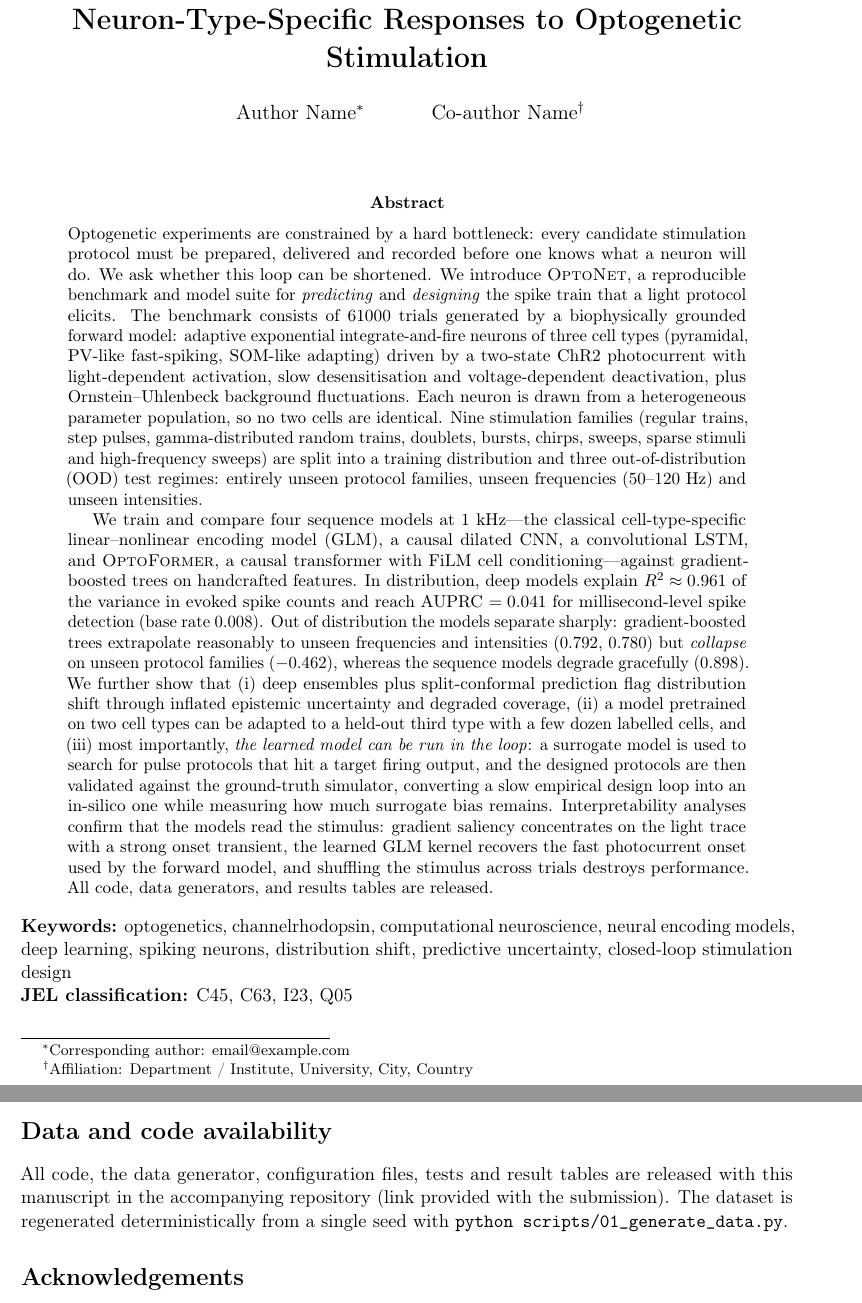
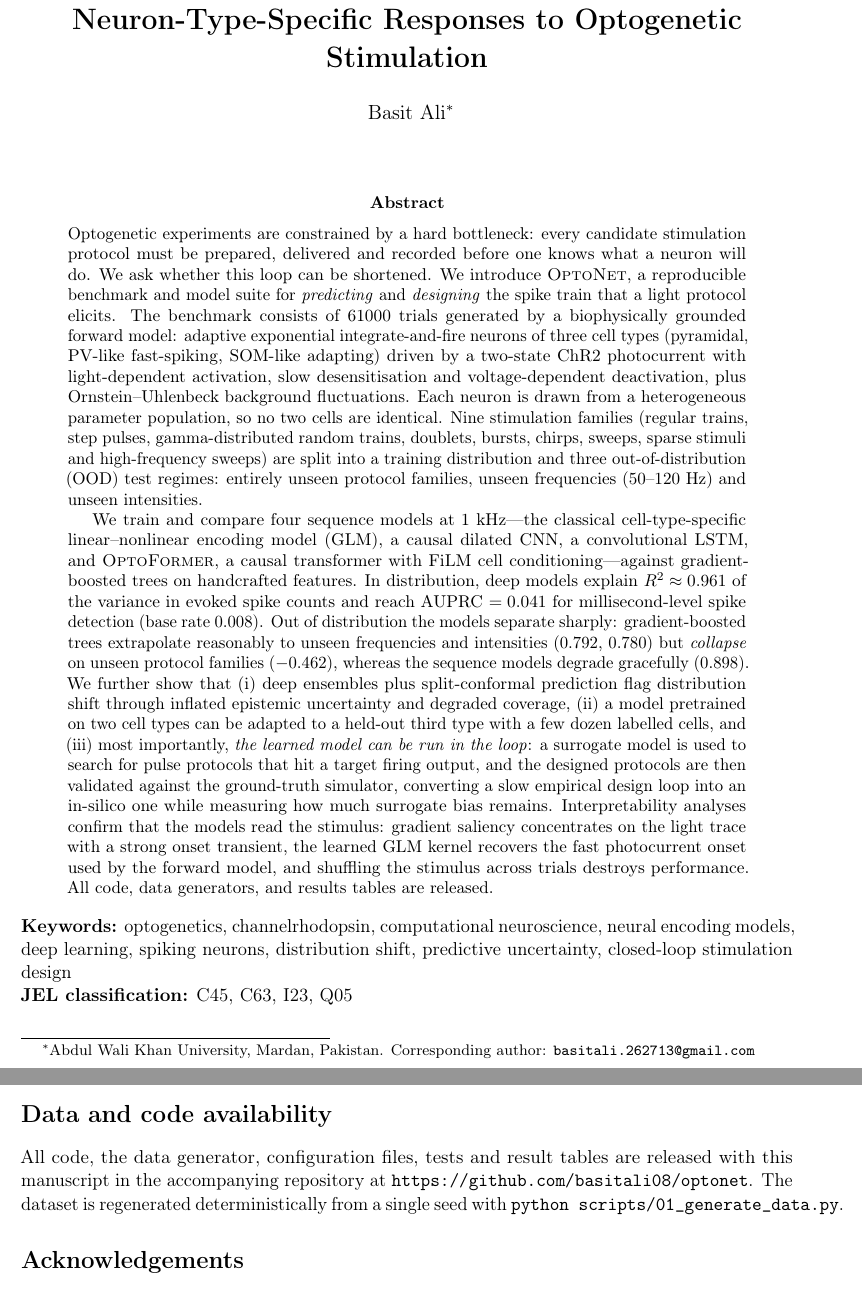
Before and after one commit to basitali08/optonet, a LaTeX paper (paper/main.tex): two parts of pages 1 and 11 of 13, joined at a grey line, cut so that both start at the same text. Compiled offline with pdfLaTeX.

Commit message:
Set Basit Ali as author, add repo link, rewrite README as interactive page

```diff
--- a/paper/main.tex
+++ b/paper/main.tex
@@ -186,8 +186,8 @@
 
 \title{\bfseries \opto{}: Deep Learning Predicts and Designs\\
 Neuron-Type-Specific Responses to Optogenetic Stimulation}
-\author{Author Name\thanks{Corresponding author: email@example.com} \and
-        Co-author Name\thanks{Affiliation: Department / Institute, University, City, Country}}
+\author{Basit Ali\thanks{Abdul Wali Khan University, Mardan, Pakistan.
+Corresponding author: \texttt{basitali.262713@gmail.com}}}
 \date{}
 
 \begin{document}
@@ -827,8 +827,8 @@ consequence is a shorter experimental loop: screen, design, validate, repeat.
 \section*{Data and code availability}
 
 All code, the data generator, configuration files, tests and result tables are
-released with this manuscript in the accompanying repository (link provided
-with the submission).
+released with this manuscript in the accompanying repository at
+\url{https://github.com/basitali08/optonet}.
 The dataset is regenerated deterministically from a single seed with
 \texttt{python scripts/01\_generate\_data.py}.
 
```
Also changed, not shown: README.md, paper/main.pdf, 1 other file.
